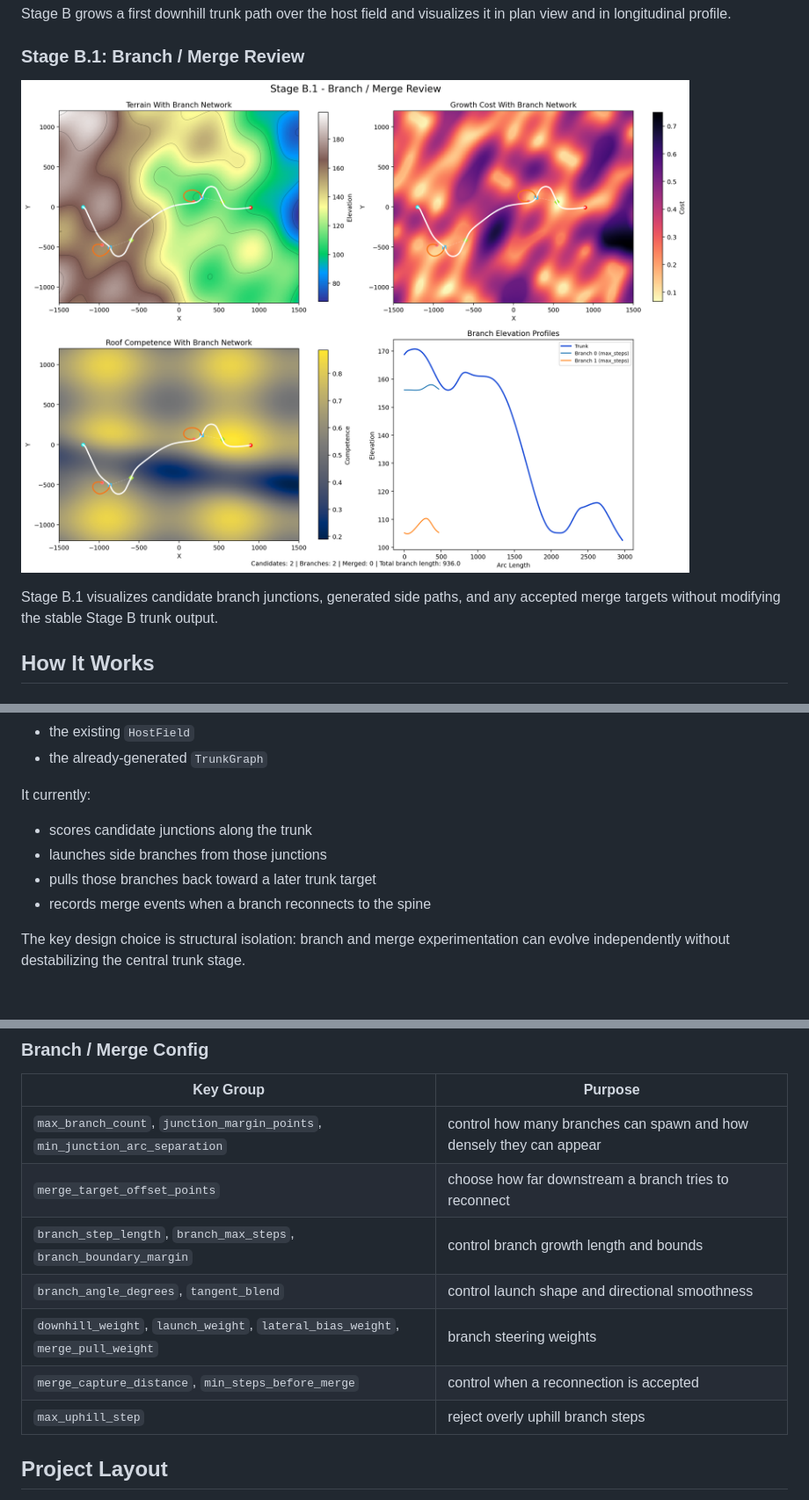
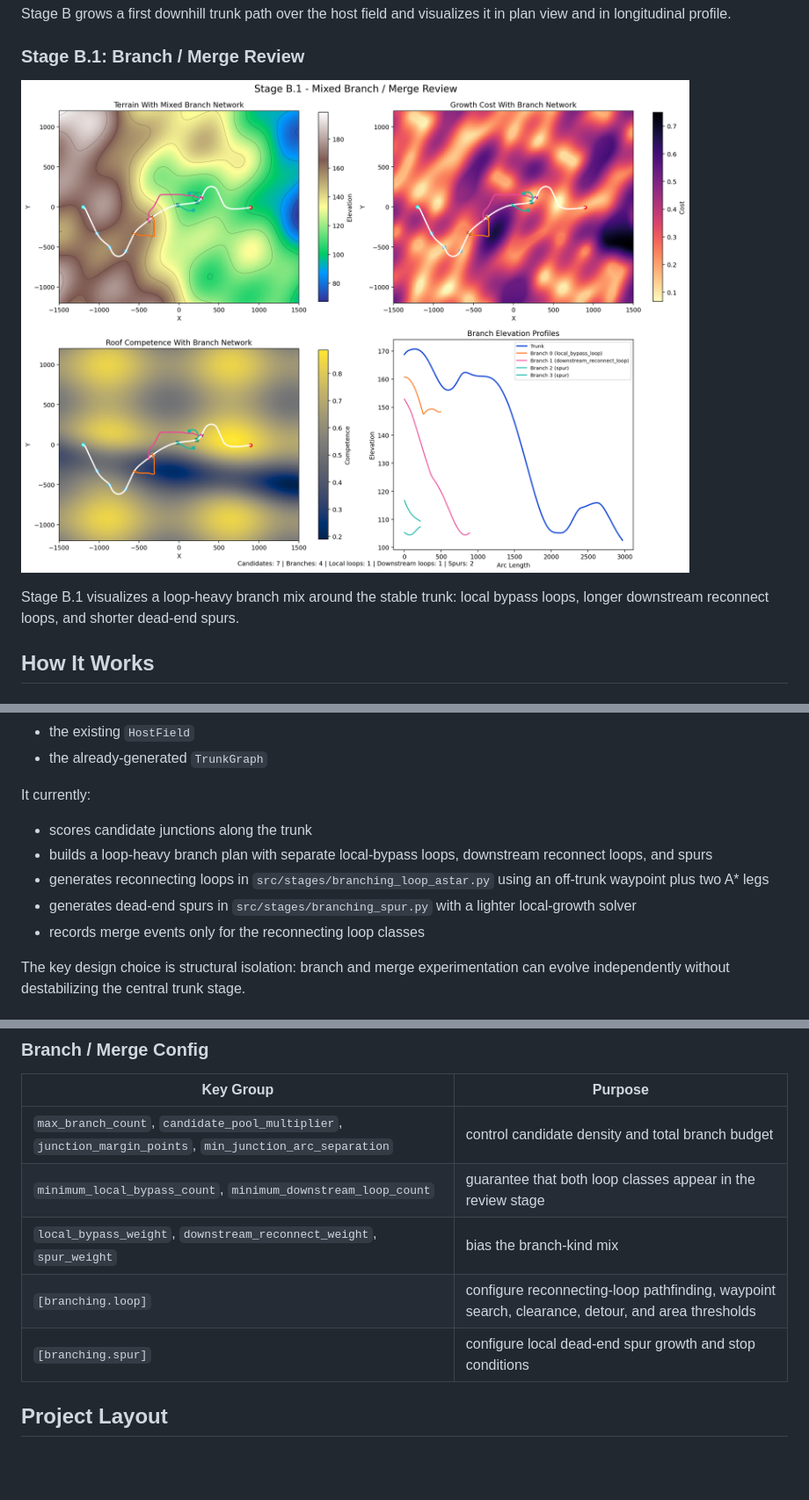
Before and after one commit to Gabryss/P.L.U.M.E-Advanced, a Markdown page: README.md, 3 parts joined by grey strips. Shown: that part at 88% size. GitHub-like rendering; pictures changed too: outputs/stage_b1_branch_merge.png; blank space fills up the shorter version.

Commit message:
Add first convincing branching system

```diff
--- a/README.md
+++ b/README.md
@@ -39,8 +39,8 @@ in plan view and in longitudinal profile.
 
 ![Stage B.1 Branch / Merge Review](outputs/stage_b1_branch_merge.png)
 
-Stage B.1 visualizes candidate branch junctions, generated side paths, and any
-accepted merge targets without modifying the stable Stage B trunk output.
+Stage B.1 visualizes a loop-heavy branch mix around the stable trunk: local
+bypass loops, longer downstream reconnect loops, and shorter dead-end spurs.
 
 ## How It Works
 
@@ -127,9 +127,10 @@ current trunk generator remains stable. The branch/merge generator works from:
 It currently:
 
 - scores candidate junctions along the trunk
-- launches side branches from those junctions
-- pulls those branches back toward a later trunk target
-- records merge events when a branch reconnects to the spine
+- builds a loop-heavy branch plan with separate local-bypass loops, downstream reconnect loops, and spurs
+- generates reconnecting loops in `src/stages/branching_loop_astar.py` using an off-trunk waypoint plus two A* legs
+- generates dead-end spurs in `src/stages/branching_spur.py` with a lighter local-growth solver
+- records merge events only for the reconnecting loop classes
 
 The key design choice is structural isolation: branch and merge experimentation
 can evolve independently without destabilizing the central trunk stage.
@@ -181,13 +182,11 @@ Execution flow:
 
 | Key Group | Purpose |
 |---|---|
-| `max_branch_count`, `junction_margin_points`, `min_junction_arc_separation` | control how many branches can spawn and how densely they can appear |
-| `merge_target_offset_points` | choose how far downstream a branch tries to reconnect |
-| `branch_step_length`, `branch_max_steps`, `branch_boundary_margin` | control branch growth length and bounds |
-| `branch_angle_degrees`, `tangent_blend` | control launch shape and directional smoothness |
-| `downhill_weight`, `launch_weight`, `lateral_bias_weight`, `merge_pull_weight` | branch steering weights |
-| `merge_capture_distance`, `min_steps_before_merge` | control when a reconnection is accepted |
-| `max_uphill_step` | reject overly uphill branch steps |
+| `max_branch_count`, `candidate_pool_multiplier`, `junction_margin_points`, `min_junction_arc_separation` | control candidate density and total branch budget |
+| `minimum_local_bypass_count`, `minimum_downstream_loop_count` | guarantee that both loop classes appear in the review stage |
+| `local_bypass_weight`, `downstream_reconnect_weight`, `spur_weight` | bias the branch-kind mix |
+| `[branching.loop]` | configure reconnecting-loop pathfinding, waypoint search, clearance, detour, and area thresholds |
+| `[branching.spur]` | configure local dead-end spur growth and stop conditions |
 
 ## Project Layout
 
```
Also changed, not shown: 9 other files.
